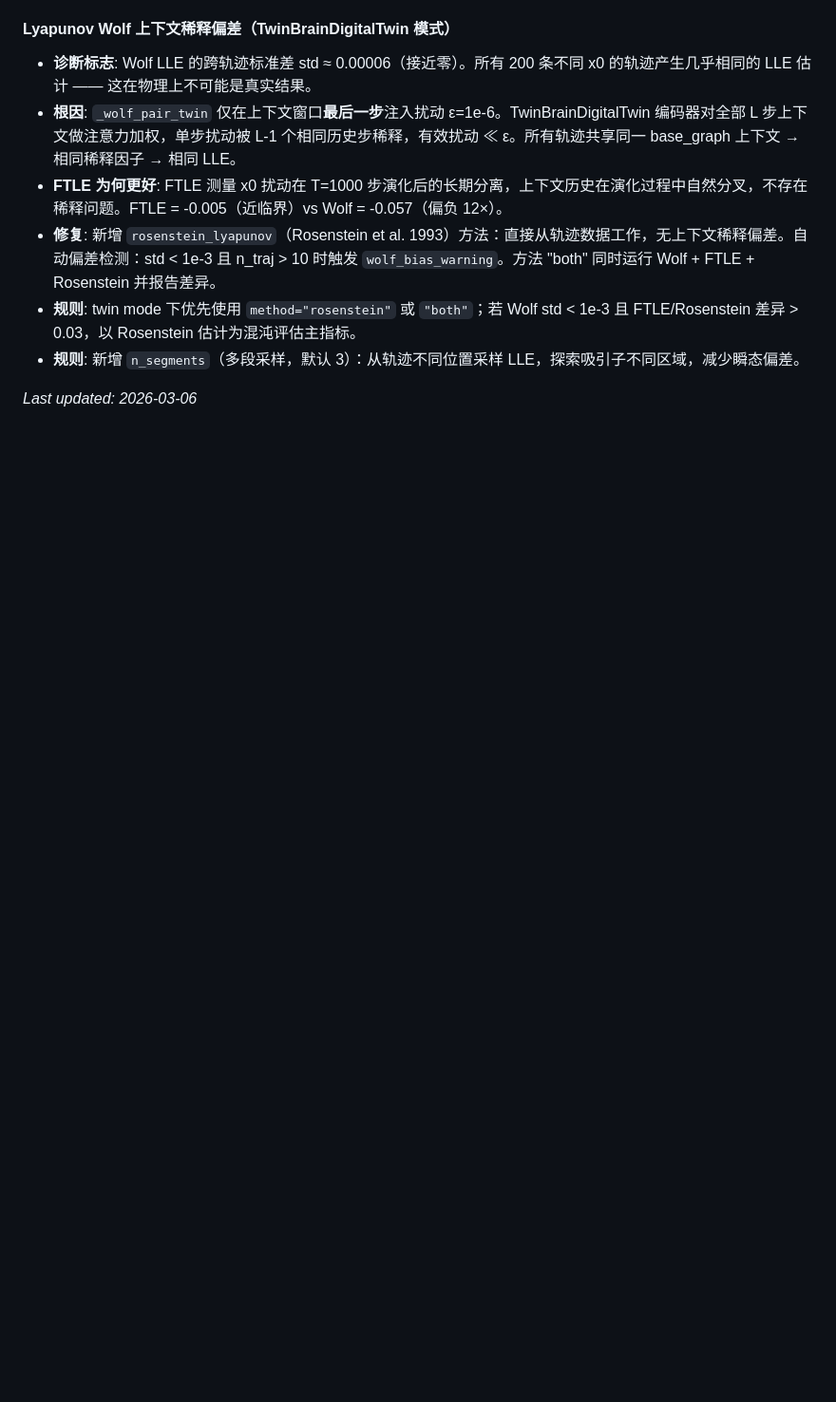
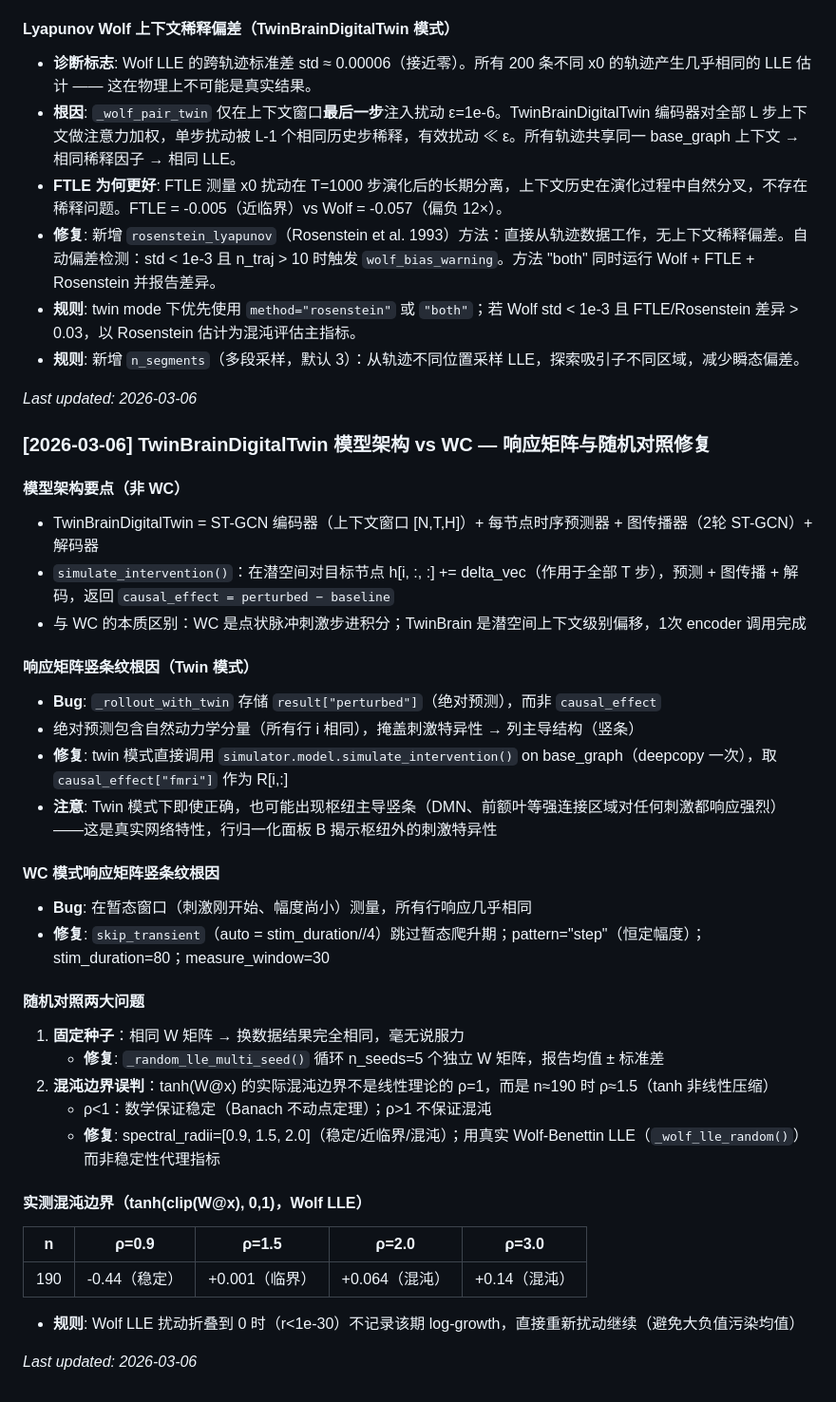
Before and after one commit to sheinclotho/brain_unity, a Markdown page: AGENTS.md, the part around the change. Shown at 95% size. Drawn GitHub-style; blank space fills up the shorter version.

Commit message:
docs: update AGENTS.md with model architecture and visualization fix notes
Co-authored-by: sheinclotho <197271692+sheinclotho@users.noreply.github.com>

```diff
--- a/AGENTS.md
+++ b/AGENTS.md
@@ -433,3 +433,36 @@ r ≈ 0 的两个神经生物学合理原因：
 - **规则**: 新增 `n_segments`（多段采样，默认 3）：从轨迹不同位置采样 LLE，探索吸引子不同区域，减少瞬态偏差。
 
 *Last updated: 2026-03-06*
+
+### [2026-03-06] TwinBrainDigitalTwin 模型架构 vs WC — 响应矩阵与随机对照修复
+
+#### 模型架构要点（非 WC）
+- TwinBrainDigitalTwin = ST-GCN 编码器（上下文窗口 [N,T,H]）+ 每节点时序预测器 + 图传播器（2轮 ST-GCN）+ 解码器
+- `simulate_intervention()`：在潜空间对目标节点 h[i, :, :] += delta_vec（作用于全部 T 步），预测 + 图传播 + 解码，返回 `causal_effect = perturbed − baseline`
+- 与 WC 的本质区别：WC 是点状脉冲刺激步进积分；TwinBrain 是潜空间上下文级别偏移，1次 encoder 调用完成
+
+#### 响应矩阵竖条纹根因（Twin 模式）
+- **Bug**: `_rollout_with_twin` 存储 `result["perturbed"]`（绝对预测），而非 `causal_effect`
+- 绝对预测包含自然动力学分量（所有行 i 相同），掩盖刺激特异性 → 列主导结构（竖条）
+- **修复**: twin 模式直接调用 `simulator.model.simulate_intervention()` on base_graph（deepcopy 一次），取 `causal_effect["fmri"]` 作为 R[i,:]
+- **注意**: Twin 模式下即使正确，也可能出现枢纽主导竖条（DMN、前额叶等强连接区域对任何刺激都响应强烈）——这是真实网络特性，行归一化面板 B 揭示枢纽外的刺激特异性
+
+#### WC 模式响应矩阵竖条纹根因
+- **Bug**: 在暂态窗口（刺激刚开始、幅度尚小）测量，所有行响应几乎相同
+- **修复**: `skip_transient`（auto = stim_duration//4）跳过暂态爬升期；pattern="step"（恒定幅度）；stim_duration=80；measure_window=30
+
+#### 随机对照两大问题
+1. **固定种子**：相同 W 矩阵 → 换数据结果完全相同，毫无说服力
+   - **修复**: `_random_lle_multi_seed()` 循环 n_seeds=5 个独立 W 矩阵，报告均值 ± 标准差
+2. **混沌边界误判**：tanh(W@x) 的实际混沌边界不是线性理论的 ρ=1，而是 n≈190 时 ρ≈1.5（tanh 非线性压缩）
+   - ρ<1：数学保证稳定（Banach 不动点定理）；ρ>1 不保证混沌
+   - **修复**: spectral_radii=[0.9, 1.5, 2.0]（稳定/近临界/混沌）；用真实 Wolf-Benettin LLE（`_wolf_lle_random()`）而非稳定性代理指标
+
+#### 实测混沌边界（tanh(clip(W@x), 0,1)，Wolf LLE）
+| n | ρ=0.9 | ρ=1.5 | ρ=2.0 | ρ=3.0 |
+|---|------|------|------|------|
+| 190 | -0.44（稳定） | +0.001（临界） | +0.064（混沌） | +0.14（混沌） |
+
+- **规则**: Wolf LLE 扰动折叠到 0 时（r<1e-30）不记录该期 log-growth，直接重新扰动继续（避免大负值污染均值）
+
+*Last updated: 2026-03-06*
```
